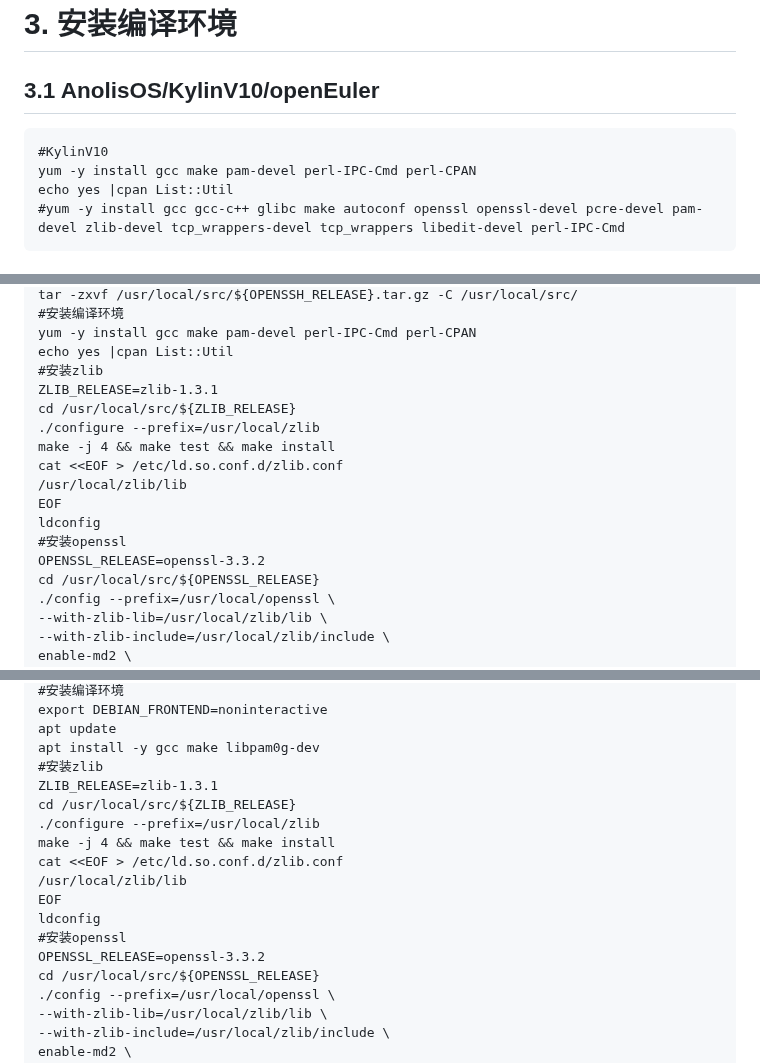
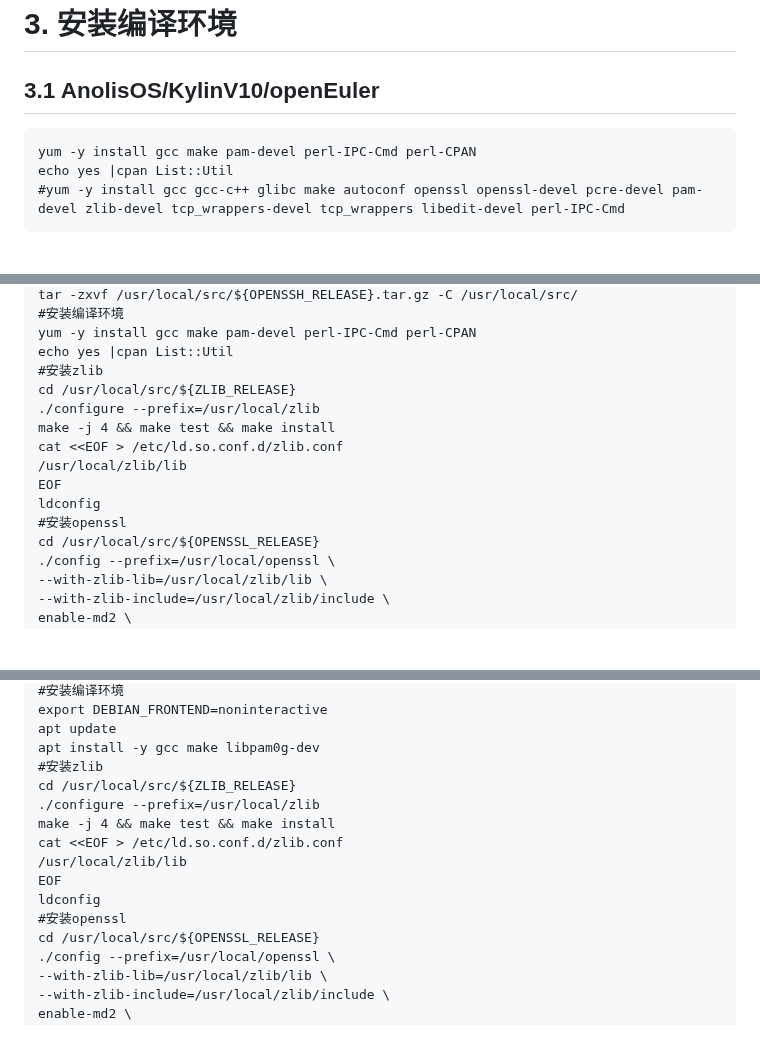
Before and after one commit to cxlj2003/notebook, a Markdown page: docs/升级Openssh.md, 3 parts joined by grey strips. Drawn GitHub-style; blank space fills up the shorter version.

````diff
--- a/docs/升级Openssh.md
+++ b/docs/升级Openssh.md
@@ -131,7 +131,6 @@ tar -zxvf /usr/local/src/${OPENSSH_RELEASE}.tar.gz -C /usr/local/src/
 ## 3.1 AnolisOS/KylinV10/openEuler
 
 ```
-#KylinV10
 yum -y install gcc make pam-devel perl-IPC-Cmd perl-CPAN
 echo yes |cpan List::Util
 #yum -y install gcc gcc-c++ glibc make autoconf openssl openssl-devel pcre-devel pam-devel zlib-devel tcp_wrappers-devel tcp_wrappers libedit-devel perl-IPC-Cmd
@@ -300,7 +299,6 @@ tar -zxvf /usr/local/src/${OPENSSH_RELEASE}.tar.gz -C /usr/local/src/
 yum -y install gcc make pam-devel perl-IPC-Cmd perl-CPAN
 echo yes |cpan List::Util
 #安装zlib
-ZLIB_RELEASE=zlib-1.3.1
 cd /usr/local/src/${ZLIB_RELEASE}
 ./configure --prefix=/usr/local/zlib
 make -j 4 && make test && make install
@@ -309,7 +307,6 @@ cat <<EOF > /etc/ld.so.conf.d/zlib.conf
 EOF
 ldconfig
 #安装openssl
-OPENSSL_RELEASE=openssl-3.3.2
 cd /usr/local/src/${OPENSSL_RELEASE}
 ./config --prefix=/usr/local/openssl \
 --with-zlib-lib=/usr/local/zlib/lib \
@@ -379,7 +376,6 @@ export DEBIAN_FRONTEND=noninteractive
 apt update
 apt install -y gcc make libpam0g-dev
 #安装zlib
-ZLIB_RELEASE=zlib-1.3.1
 cd /usr/local/src/${ZLIB_RELEASE}
 ./configure --prefix=/usr/local/zlib
 make -j 4 && make test && make install
@@ -388,7 +384,6 @@ cat <<EOF > /etc/ld.so.conf.d/zlib.conf
 EOF
 ldconfig
 #安装openssl
-OPENSSL_RELEASE=openssl-3.3.2
 cd /usr/local/src/${OPENSSL_RELEASE}
 ./config --prefix=/usr/local/openssl \
 --with-zlib-lib=/usr/local/zlib/lib \
````
Also changed, not shown: other parts of docs/升级Openssh.md (+1 -1 lines).
